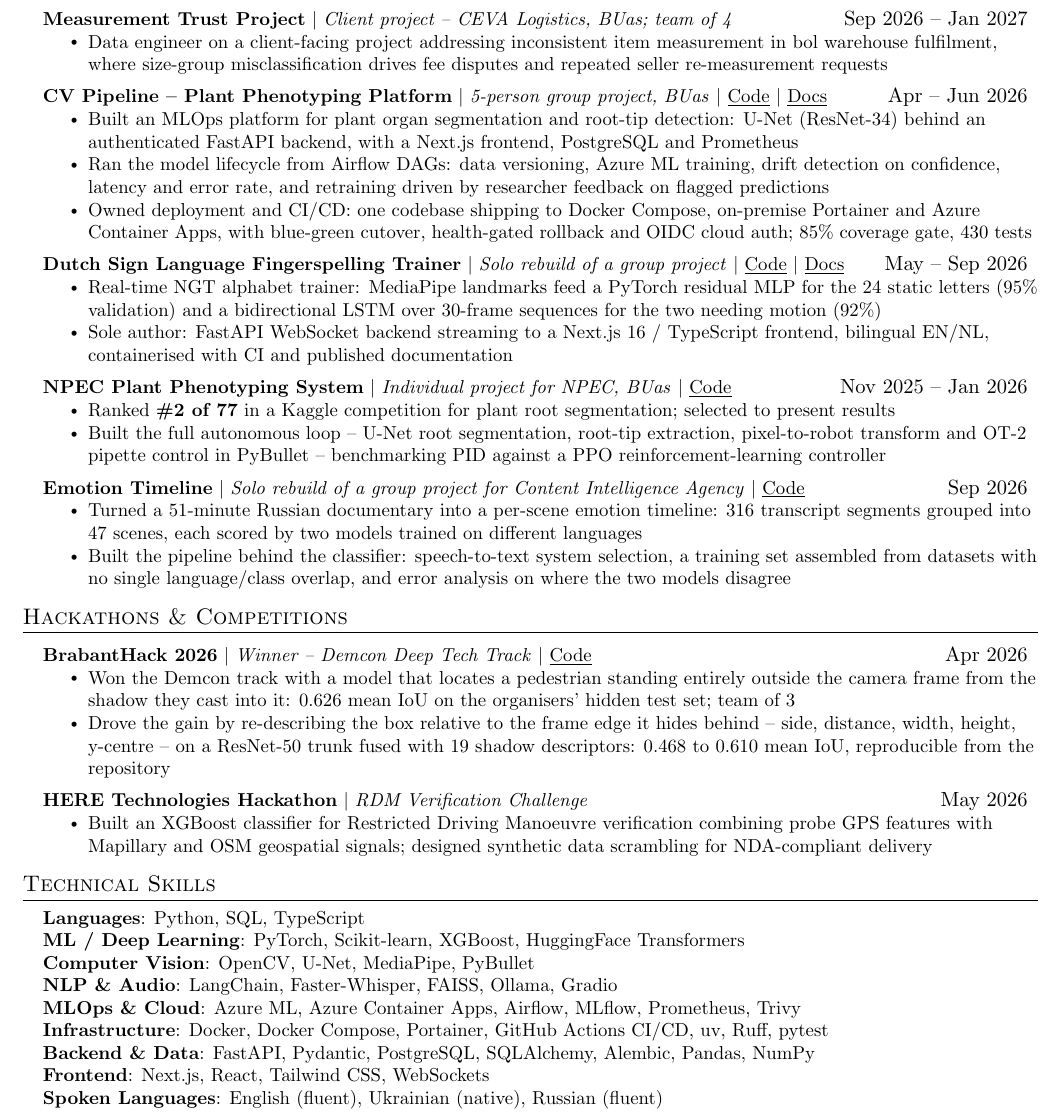
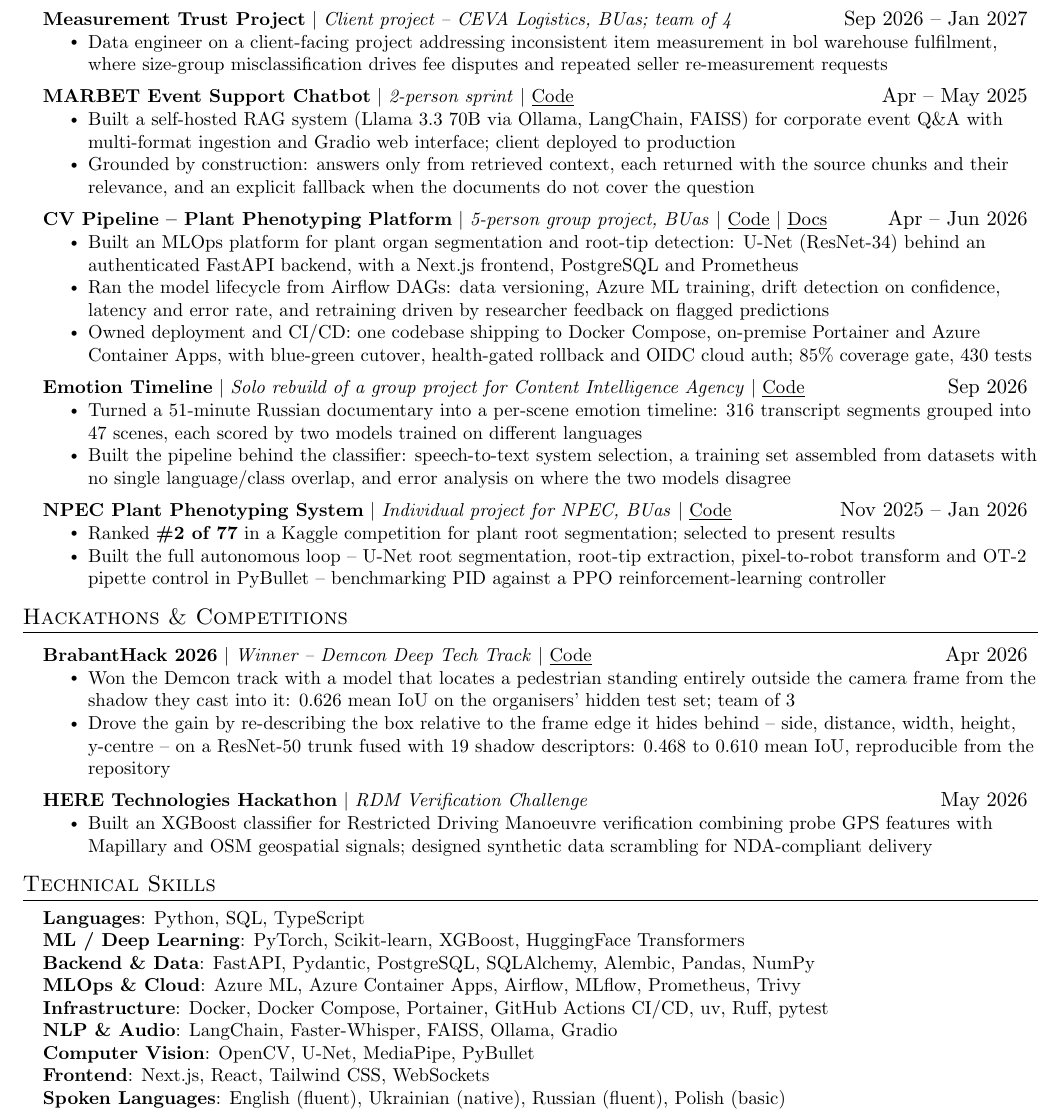
Before and after one commit to alex-krasnoshtanov/CV, a LaTeX CV (cv/resume.tex): part of the page, cut so that both start at the same text. Compiled offline with pdfLaTeX.

Commit message:
applications/philips/ai-automation-security: MARBET in with grounding bullet, DSL out, Emotion Timeline up, skills reordered for data/monitoring; add Polish (basic)

```diff
--- a/cv/resume.tex
+++ b/cv/resume.tex
@@ -121,6 +121,18 @@
         \resumeItem{Data engineer on a client-facing project addressing inconsistent item measurement in bol warehouse fulfilment, where size-group misclassification drives fee disputes and repeated seller re-measurement requests}
       \resumeItemListEnd
 
+    % Philips (AI & Automation, Group Security): projects ordered by fit, not
+    % date. MARBET is in for on-premise handling of confidential data and for the
+    % grounding bullet (sources shown, explicit fallback) -- the posting asks for
+    % explainability, traceability and human review. Short version plus that one
+    % bullet; the retrieval-tuning bullet is noise for a security audience.
+    \resumeProjectHeading
+      {\textbf{MARBET Event Support Chatbot} $|$ \emph{2-person sprint} $|$ \href{https://github.com/alex-krasnoshtanov/MARBET-Chatbot}{\underline{Code}}}{Apr -- May 2025}
+      \resumeItemListStart
+        \resumeItem{Built a self-hosted RAG system (Llama 3.3 70B via Ollama, LangChain, FAISS) for corporate event Q\&A with multi-format ingestion and Gradio web interface; client deployed to production}
+        \resumeItem{Grounded by construction: answers only from retrieved context, each returned with the source chunks and their relevance, and an explicit fallback when the documents do not cover the question}
+      \resumeItemListEnd
+
     \resumeProjectHeading
       {\textbf{CV Pipeline -- Plant Phenotyping Platform} $|$ \emph{5-person group project, BUas} $|$ \href{https://github.com/alex-krasnoshtanov/CV-Pipeline-Deployment-Platform}{\underline{Code}} $|$ \href{https://alex-krasnoshtanov.github.io/CV-Pipeline-Deployment-Platform/}{\underline{Docs}}}{Apr -- Jun 2026}
       \resumeItemListStart
@@ -130,11 +142,21 @@
       \resumeItemListEnd
 
     \resumeProjectHeading
-      {\textbf{Dutch Sign Language Fingerspelling Trainer} $|$ \emph{Solo rebuild of a group project} $|$ \href{https://github.com/alex-krasnoshtanov/DSL-Learning}{\underline{Code}} $|$ \href{https://alex-krasnoshtanov.github.io/DSL-Learning/}{\underline{Docs}}}{May -- Sep 2026}
+      {\textbf{Emotion Timeline} $|$ \emph{Solo rebuild of a group project for Content Intelligence Agency} $|$ \href{https://github.com/alex-krasnoshtanov/Emotion-Timeline}{\underline{Code}}}{Sep 2026}
       \resumeItemListStart
-        \resumeItem{Real-time NGT alphabet trainer: MediaPipe landmarks feed a PyTorch residual MLP for the 24 static letters (95\% validation) and a bidirectional LSTM over 30-frame sequences for the two needing motion (92\%)}
-        \resumeItem{Sole author: FastAPI WebSocket backend streaming to a Next.js 16 / TypeScript frontend, bilingual EN/NL, containerised with CI and published documentation}
+        \resumeItem{Turned a 51-minute Russian documentary into a per-scene emotion timeline: 316 transcript segments grouped into 47 scenes, each scored by two models trained on different languages}
+        \resumeItem{Built the pipeline behind the classifier: speech-to-text system selection, a training set assembled from datasets with no single language/class overlap, and error analysis on where the two models disagree}
       \resumeItemListEnd
+
+    % DSL held out for Philips to keep one page with MARBET in: a strong solo
+    % full-stack build, but the least related to assessment workflows or data
+    % evaluation. First to come back if anything else is cut.
+%    \resumeProjectHeading
+%      {\textbf{Dutch Sign Language Fingerspelling Trainer} $|$ \emph{Solo rebuild of a group project} $|$ \href{https://github.com/alex-krasnoshtanov/DSL-Learning}{\underline{Code}} $|$ \href{https://alex-krasnoshtanov.github.io/DSL-Learning/}{\underline{Docs}}}{May -- Sep 2026}
+%      \resumeItemListStart
+%        \resumeItem{Real-time NGT alphabet trainer: MediaPipe landmarks feed a PyTorch residual MLP for the 24 static letters (95\% validation) and a bidirectional LSTM over 30-frame sequences for the two needing motion (92\%)}
+%        \resumeItem{Sole author: FastAPI WebSocket backend streaming to a Next.js 16 / TypeScript frontend, bilingual EN/NL, containerised with CI and published documentation}
+%      \resumeItemListEnd
 
     \resumeProjectHeading
       {\textbf{NPEC Plant Phenotyping System} $|$ \emph{Individual project for NPEC, BUas} $|$ \href{https://github.com/alex-krasnoshtanov/NPEC-Plant-Phenotyping}{\underline{Code}}}{Nov 2025 -- Jan 2026}
@@ -149,13 +171,6 @@
 %      \resumeItemListStart
 %        \resumeItem{Ranked \textbf{\#2 of 77} in a Kaggle root-segmentation competition and selected to present; built the full loop from U-Net segmentation and root-tip extraction to OT-2 pipette control in PyBullet, PID benchmarked against PPO}
 %      \resumeItemListEnd
-
-    \resumeProjectHeading
-      {\textbf{Emotion Timeline} $|$ \emph{Solo rebuild of a group project for Content Intelligence Agency} $|$ \href{https://github.com/alex-krasnoshtanov/Emotion-Timeline}{\underline{Code}}}{Sep 2026}
-      \resumeItemListStart
-        \resumeItem{Turned a 51-minute Russian documentary into a per-scene emotion timeline: 316 transcript segments grouped into 47 scenes, each scored by two models trained on different languages}
-        \resumeItem{Built the pipeline behind the classifier: speech-to-text system selection, a training set assembled from datasets with no single language/class overlap, and error analysis on where the two models disagree}
-      \resumeItemListEnd
 
     % MARBET, held out rather than deleted: the page fits one entry fewer than
     % it used to, and for vision/robotics roles it is the weakest of the set.
@@ -204,17 +219,19 @@
 
 %-----------TECHNICAL SKILLS-----------
 \section{Technical Skills}
+ % Philips: data handling and monitoring/evaluation tooling lead, specialisms
+ % (vision, NLP) follow -- the role is general AI & automation, not CV or NLP.
  \begin{itemize}[leftmargin=0.15in, label={}]
     \small{\item{
      \textbf{Languages}{: Python, SQL, TypeScript} \\
      \textbf{ML / Deep Learning}{: PyTorch, Scikit-learn, XGBoost, HuggingFace Transformers} \\
-     \textbf{Computer Vision}{: OpenCV, U-Net, MediaPipe, PyBullet} \\
-     \textbf{NLP \& Audio}{: LangChain, Faster-Whisper, FAISS, Ollama, Gradio} \\
+     \textbf{Backend \& Data}{: FastAPI, Pydantic, PostgreSQL, SQLAlchemy, Alembic, Pandas, NumPy} \\
      \textbf{MLOps \& Cloud}{: Azure ML, Azure Container Apps, Airflow, MLflow, Prometheus, Trivy} \\
      \textbf{Infrastructure}{: Docker, Docker Compose, Portainer, GitHub Actions CI/CD, uv, Ruff, pytest} \\
-     \textbf{Backend \& Data}{: FastAPI, Pydantic, PostgreSQL, SQLAlchemy, Alembic, Pandas, NumPy} \\
+     \textbf{NLP \& Audio}{: LangChain, Faster-Whisper, FAISS, Ollama, Gradio} \\
+     \textbf{Computer Vision}{: OpenCV, U-Net, MediaPipe, PyBullet} \\
      \textbf{Frontend}{: Next.js, React, Tailwind CSS, WebSockets} \\
-     \textbf{Spoken Languages}{: English (fluent), Ukrainian (native), Russian (fluent)}
+     \textbf{Spoken Languages}{: English (fluent), Ukrainian (native), Russian (fluent), Polish (basic)}
     }}
  \end{itemize}
 
```
Also changed, not shown: cv/resume.pdf.
